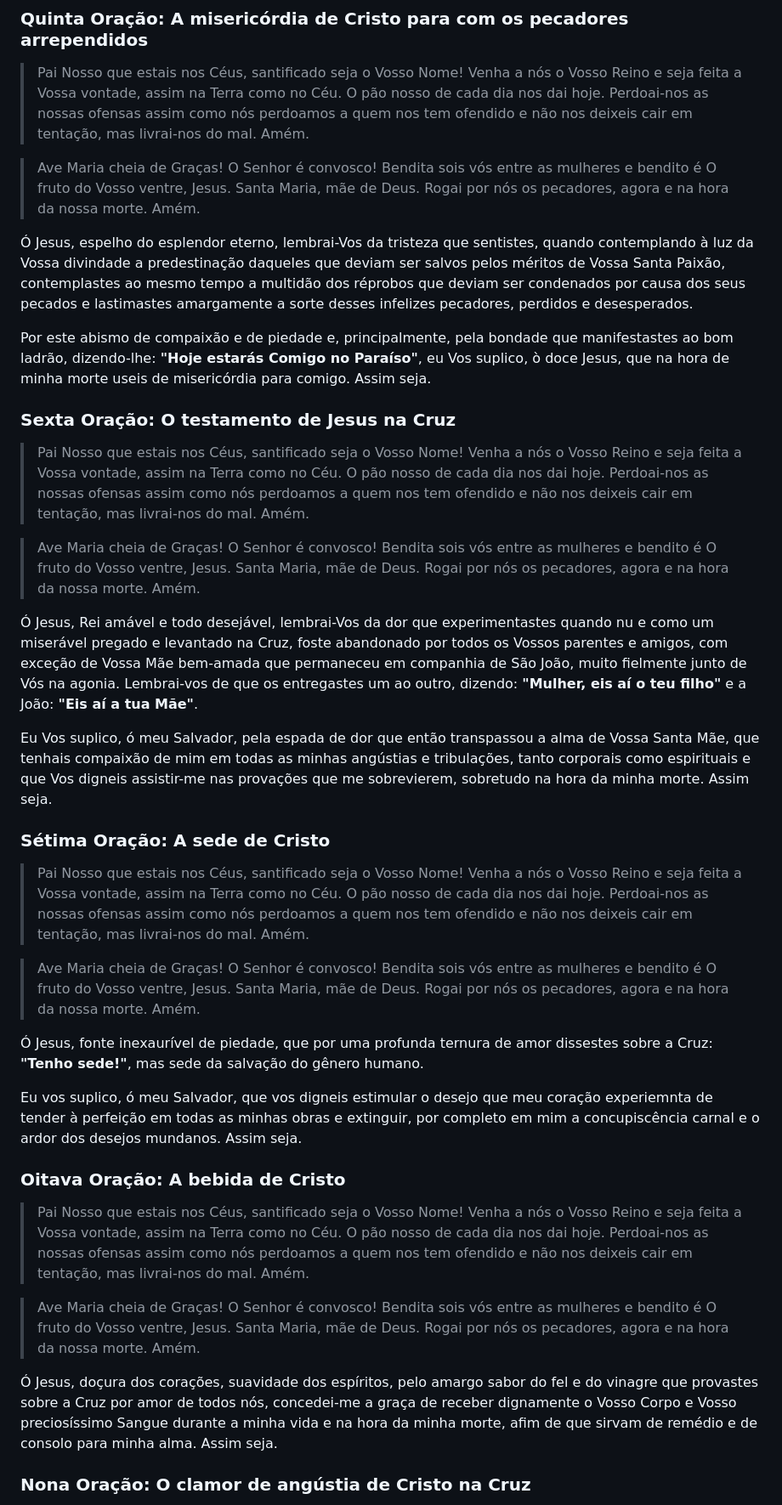
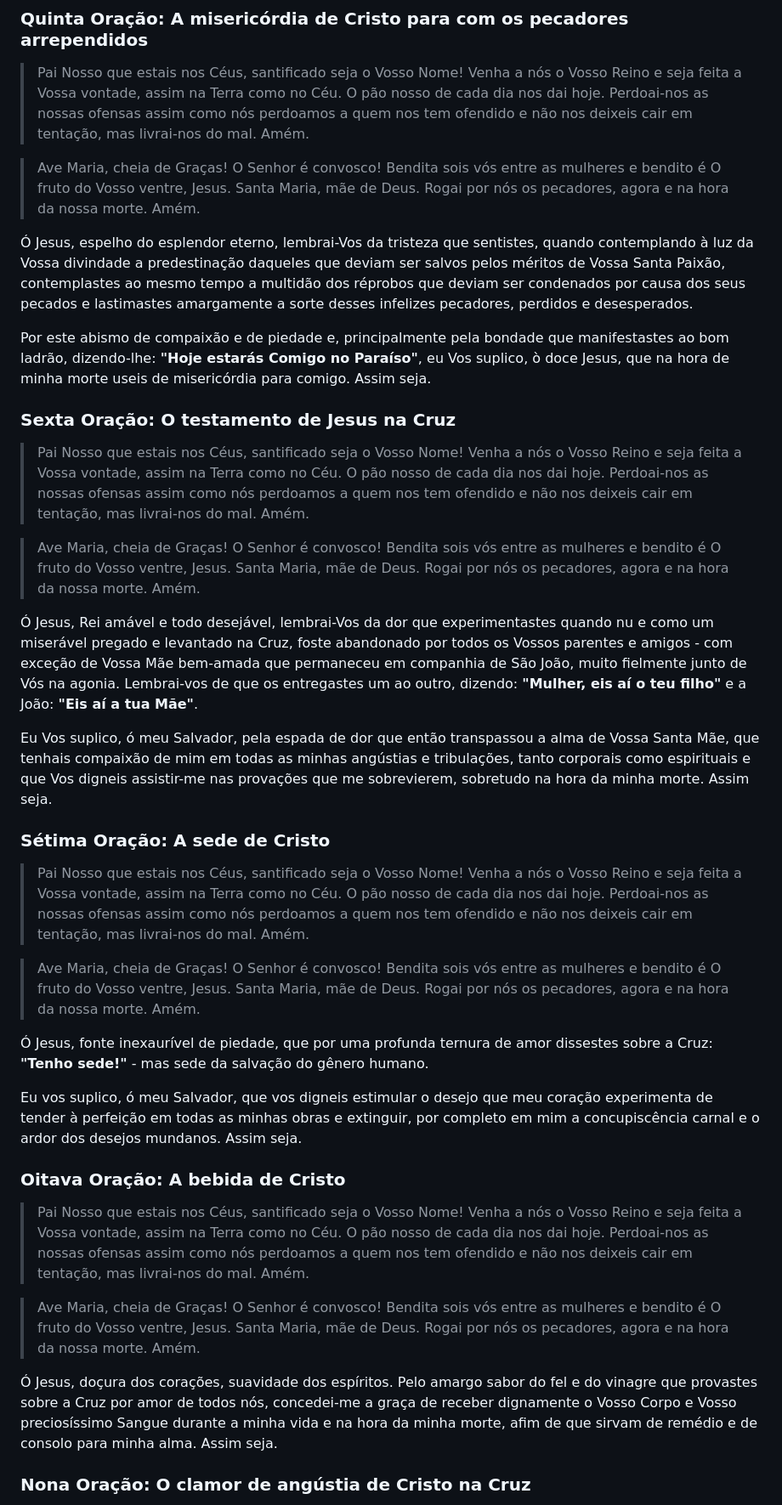
Before and after one commit to catolico-apostolico-romano/15-oracoes-de-santa-brigida, a Markdown page: README.md, the part around one of its changes. Shown at 85% size. Drawn GitHub-style.

```diff
--- a/README.md
+++ b/README.md
@@ -117,13 +117,13 @@ Por esta grande Misericórdia e em memória desta dor, fazei com que a lembranç
 > Venha a nós o Vosso Reino e seja feita a Vossa vontade, assim na Terra como no Céu.
 > O pão nosso de cada dia nos dai hoje. Perdoai-nos as nossas ofensas assim como nós perdoamos a quem nos tem ofendido e não nos deixeis cair em tentação, mas livrai-nos do mal. Amém.
 
-> Ave Maria cheia de Graças! O Senhor é convosco! Bendita sois vós entre as mulheres e bendito é O fruto do Vosso ventre, Jesus.
+> Ave Maria, cheia de Graças! O Senhor é convosco! Bendita sois vós entre as mulheres e bendito é O fruto do Vosso ventre, Jesus.
 > Santa Maria, mãe de Deus. Rogai por nós os pecadores, agora e na hora da nossa morte. Amém.
 <!-- markdownlint-enable MD028 -->
 
 Ó Jesus, espelho do esplendor eterno, lembrai-Vos da tristeza que sentistes, quando contemplando à luz da Vossa divindade a predestinação daqueles que deviam ser salvos pelos méritos de Vossa Santa Paixão, contemplastes ao mesmo tempo a multidão dos réprobos que deviam ser condenados por causa dos seus pecados e lastimastes amargamente a sorte desses infelizes pecadores, perdidos e desesperados.
 
-Por este abismo de compaixão e de piedade e, principalmente, pela bondade que manifestastes ao bom ladrão, dizendo-lhe: **"Hoje estarás Comigo no Paraíso"**, eu Vos suplico, ò doce Jesus, que na hora de minha morte useis de misericórdia para comigo. Assim seja.
+Por este abismo de compaixão e de piedade e, principalmente pela bondade que manifestastes ao bom ladrão, dizendo-lhe: **"Hoje estarás Comigo no Paraíso"**, eu Vos suplico, ò doce Jesus, que na hora de minha morte useis de misericórdia para comigo. Assim seja.
 
 ### Sexta Oração: O testamento de Jesus na Cruz
 
@@ -132,11 +132,11 @@ Por este abismo de compaixão e de piedade e, principalmente, pela bondade que m
 > Venha a nós o Vosso Reino e seja feita a Vossa vontade, assim na Terra como no Céu.
 > O pão nosso de cada dia nos dai hoje. Perdoai-nos as nossas ofensas assim como nós perdoamos a quem nos tem ofendido e não nos deixeis cair em tentação, mas livrai-nos do mal. Amém.
 
-> Ave Maria cheia de Graças! O Senhor é convosco! Bendita sois vós entre as mulheres e bendito é O fruto do Vosso ventre, Jesus.
+> Ave Maria, cheia de Graças! O Senhor é convosco! Bendita sois vós entre as mulheres e bendito é O fruto do Vosso ventre, Jesus.
 > Santa Maria, mãe de Deus. Rogai por nós os pecadores, agora e na hora da nossa morte. Amém.
 <!-- markdownlint-enable MD028 -->
 
-Ó Jesus, Rei amável e todo desejável, lembrai-Vos da dor que experimentastes quando nu e como um miserável pregado e levantado na Cruz, foste abandonado por todos os Vossos parentes e amigos, com exceção de Vossa Mãe bem-amada que permaneceu em companhia de São João, muito fielmente junto de Vós na agonia. Lembrai-vos de que os entregastes um ao outro, dizendo: **"Mulher, eis aí o teu filho"** e a João: **"Eis aí a tua Mãe"**.
+Ó Jesus, Rei amável e todo desejável, lembrai-Vos da dor que experimentastes quando nu e como um miserável pregado e levantado na Cruz, foste abandonado por todos os Vossos parentes e amigos - com exceção de Vossa Mãe bem-amada que permaneceu em companhia de São João, muito fielmente junto de Vós na agonia. Lembrai-vos de que os entregastes um ao outro, dizendo: **"Mulher, eis aí o teu filho"** e a João: **"Eis aí a tua Mãe"**.
 
 Eu Vos suplico, ó meu Salvador, pela espada de dor que então transpassou a alma de Vossa Santa Mãe, que tenhais compaixão de mim em todas as minhas angústias e tribulações, tanto corporais como espirituais e que Vos digneis assistir-me nas provações que me sobrevierem, sobretudo na hora da minha morte. Assim seja.
 
@@ -147,13 +147,13 @@ Eu Vos suplico, ó meu Salvador, pela espada de dor que então transpassou a alm
 > Venha a nós o Vosso Reino e seja feita a Vossa vontade, assim na Terra como no Céu.
 > O pão nosso de cada dia nos dai hoje. Perdoai-nos as nossas ofensas assim como nós perdoamos a quem nos tem ofendido e não nos deixeis cair em tentação, mas livrai-nos do mal. Amém.
 
-> Ave Maria cheia de Graças! O Senhor é convosco! Bendita sois vós entre as mulheres e bendito é O fruto do Vosso ventre, Jesus.
+> Ave Maria, cheia de Graças! O Senhor é convosco! Bendita sois vós entre as mulheres e bendito é O fruto do Vosso ventre, Jesus.
 > Santa Maria, mãe de Deus. Rogai por nós os pecadores, agora e na hora da nossa morte. Amém.
 <!-- markdownlint-enable MD028 -->
 
-Ó Jesus, fonte inexaurível de piedade, que por uma profunda ternura de amor dissestes sobre a Cruz: **"Tenho sede!"**, mas sede da salvação do gênero humano.
+Ó Jesus, fonte inexaurível de piedade, que por uma profunda ternura de amor dissestes sobre a Cruz: **"Tenho sede!"** - mas sede da salvação do gênero humano.
 
-Eu vos suplico, ó meu Salvador, que vos digneis estimular o desejo que meu coração experiemnta de tender à perfeição em todas as minhas obras e extinguir, por completo em mim a concupiscência carnal e o ardor dos desejos mundanos. Assim seja.
+Eu vos suplico, ó meu Salvador, que vos digneis estimular o desejo que meu coração experimenta de tender à perfeição em todas as minhas obras e extinguir, por completo em mim a concupiscência carnal e o ardor dos desejos mundanos. Assim seja.
 
 ### Oitava Oração: A bebida de Cristo
 
@@ -162,11 +162,11 @@ Eu vos suplico, ó meu Salvador, que vos digneis estimular o desejo que meu cora
 > Venha a nós o Vosso Reino e seja feita a Vossa vontade, assim na Terra como no Céu.
 > O pão nosso de cada dia nos dai hoje. Perdoai-nos as nossas ofensas assim como nós perdoamos a quem nos tem ofendido e não nos deixeis cair em tentação, mas livrai-nos do mal. Amém.
 
-> Ave Maria cheia de Graças! O Senhor é convosco! Bendita sois vós entre as mulheres e bendito é O fruto do Vosso ventre, Jesus.
+> Ave Maria, cheia de Graças! O Senhor é convosco! Bendita sois vós entre as mulheres e bendito é O fruto do Vosso ventre, Jesus.
 > Santa Maria, mãe de Deus. Rogai por nós os pecadores, agora e na hora da nossa morte. Amém.
 <!-- markdownlint-enable MD028 -->
 
-Ó Jesus, doçura dos corações, suavidade dos espíritos, pelo amargo sabor do fel e do vinagre que provastes sobre a Cruz por amor de todos nós, concedei-me a graça de receber dignamente o Vosso Corpo e Vosso preciosíssimo Sangue durante a minha vida e na hora da minha morte, afim de que sirvam de remédio e de consolo para minha alma. Assim seja.
+Ó Jesus, doçura dos corações, suavidade dos espíritos. Pelo amargo sabor do fel e do vinagre que provastes sobre a Cruz por amor de todos nós, concedei-me a graça de receber dignamente o Vosso Corpo e Vosso preciosíssimo Sangue durante a minha vida e na hora da minha morte, afim de que sirvam de remédio e de consolo para minha alma. Assim seja.
 
 ### Nona Oração: O clamor de angústia de Cristo na Cruz
 
```
Also changed, not shown: other parts of README.md (+23 -23 lines).
